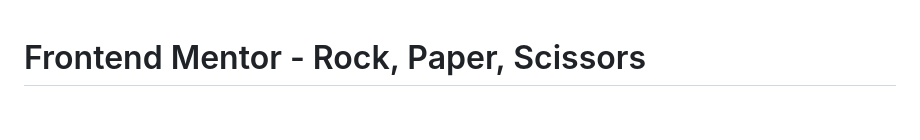
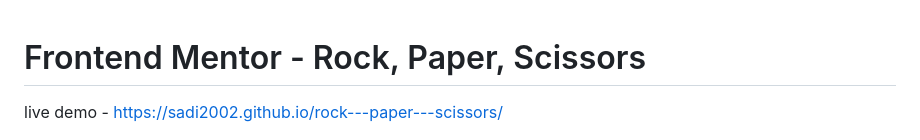
Before and after one commit to Sadi2002/rock---paper---scissors, a Markdown page: README.md, the part around the change. GitHub-like rendering; blank space fills up the shorter version.

```diff
--- a/README.md
+++ b/README.md
@@ -1,4 +1,5 @@
 # Frontend Mentor - Rock, Paper, Scissors
+live demo - https://sadi2002.github.io/rock---paper---scissors/
 
 ![Design preview for the Rock, Paper, Scissors coding challenge](./design/desktop-preview.jpg)
 
```
